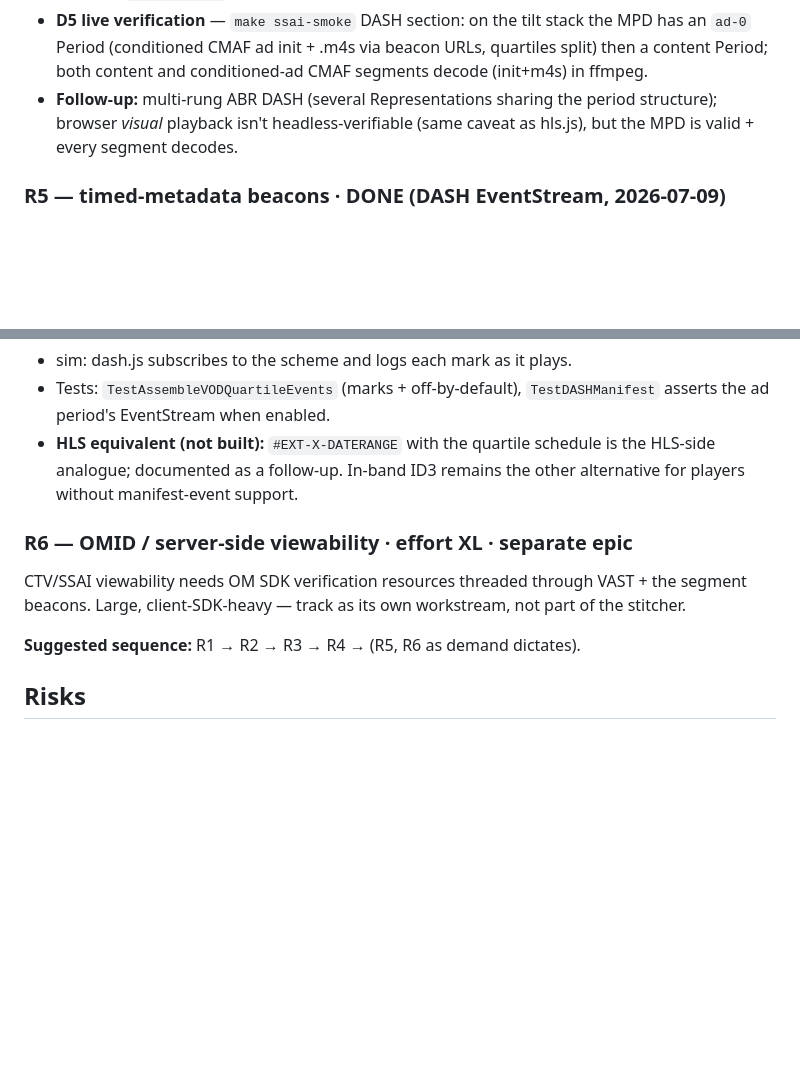
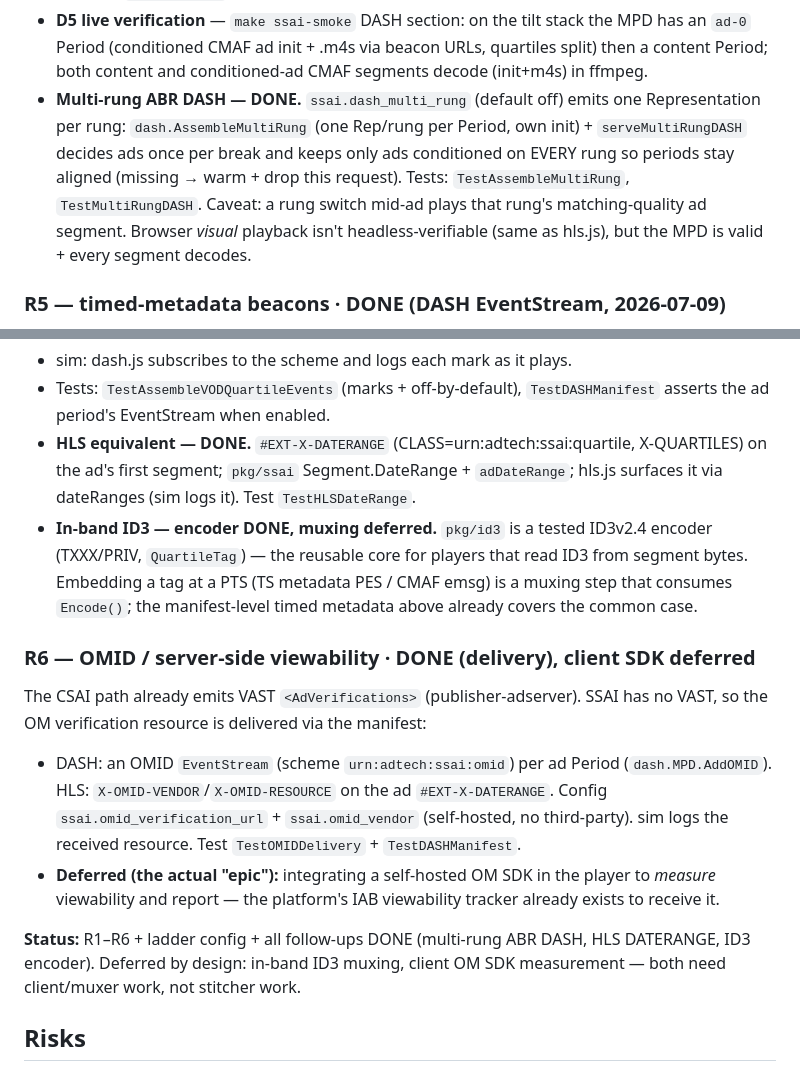
Before and after one commit to MichaelJohnWatters/ad-tech-mono, a Markdown page: docs/SSAI_CONDITIONING.md, 2 parts joined by grey strips. Drawn GitHub-style; blank space fills up the shorter version.

Commit message:
docs(ssai): close out R5/R6 + follow-ups (all DONE)
Marks R6 (OMID delivery), HLS #EXT-X-DATERANGE, ID3 encoder, and multi-rung
ABR DASH as done; records the two deferred-by-design pieces (in-band ID3
muxing, client OM SDK measurement). R1–R6 + ladder config + follow-ups complete.

Co-Authored-By: Claude Opus 4.8 (1M context) <noreply@anthropic.com>

```diff
--- a/docs/SSAI_CONDITIONING.md
+++ b/docs/SSAI_CONDITIONING.md
@@ -292,9 +292,14 @@ Full DASH SSAI over the same conditioned CMAF segments:
   MPD has an `ad-0` Period (conditioned CMAF ad init + .m4s via beacon URLs,
   quartiles split) then a content Period; both content and conditioned-ad CMAF
   segments decode (init+m4s) in ffmpeg.
-- **Follow-up:** multi-rung ABR DASH (several Representations sharing the period
-  structure); browser *visual* playback isn't headless-verifiable (same caveat as
-  hls.js), but the MPD is valid + every segment decodes.
+- **Multi-rung ABR DASH — DONE.** `ssai.dash_multi_rung` (default off) emits one
+  Representation per rung: `dash.AssembleMultiRung` (one Rep/rung per Period, own
+  init) + `serveMultiRungDASH` decides ads once per break and keeps only ads
+  conditioned on EVERY rung so periods stay aligned (missing → warm + drop this
+  request). Tests: `TestAssembleMultiRung`, `TestMultiRungDASH`. Caveat: a rung
+  switch mid-ad plays that rung's matching-quality ad segment. Browser *visual*
+  playback isn't headless-verifiable (same as hls.js), but the MPD is valid +
+  every segment decodes.
 
 ### R5 — timed-metadata beacons · **DONE (DASH EventStream, 2026-07-09)**
 Client-side, playback-accurate quartile attribution (complements the server
@@ -310,16 +315,31 @@ fires each `<Event>` at its presentation time.
 - sim: dash.js subscribes to the scheme and logs each mark as it plays.
 - Tests: `TestAssembleVODQuartileEvents` (marks + off-by-default),
   `TestDASHManifest` asserts the ad period's EventStream when enabled.
-- **HLS equivalent (not built):** `#EXT-X-DATERANGE` with the quartile schedule
-  is the HLS-side analogue; documented as a follow-up. In-band ID3 remains the
-  other alternative for players without manifest-event support.
+- **HLS equivalent — DONE.** `#EXT-X-DATERANGE` (CLASS=urn:adtech:ssai:quartile,
+  X-QUARTILES) on the ad's first segment; `pkg/ssai` Segment.DateRange +
+  `adDateRange`; hls.js surfaces it via dateRanges (sim logs it). Test
+  `TestHLSDateRange`.
+- **In-band ID3 — encoder DONE, muxing deferred.** `pkg/id3` is a tested ID3v2.4
+  encoder (TXXX/PRIV, `QuartileTag`) — the reusable core for players that read
+  ID3 from segment bytes. Embedding a tag at a PTS (TS metadata PES / CMAF emsg)
+  is a muxing step that consumes `Encode()`; the manifest-level timed metadata
+  above already covers the common case.
 
-### R6 — OMID / server-side viewability · effort XL · separate epic
-CTV/SSAI viewability needs OM SDK verification resources threaded through VAST +
-the segment beacons. Large, client-SDK-heavy — track as its own workstream, not
-part of the stitcher.
+### R6 — OMID / server-side viewability · **DONE (delivery), client SDK deferred**
+The CSAI path already emits VAST `<AdVerifications>` (publisher-adserver). SSAI
+has no VAST, so the OM verification resource is delivered via the manifest:
+- DASH: an OMID `EventStream` (scheme `urn:adtech:ssai:omid`) per ad Period
+  (`dash.MPD.AddOMID`). HLS: `X-OMID-VENDOR`/`X-OMID-RESOURCE` on the ad
+  `#EXT-X-DATERANGE`. Config `ssai.omid_verification_url` + `ssai.omid_vendor`
+  (self-hosted, no third-party). sim logs the received resource. Test
+  `TestOMIDDelivery` + `TestDASHManifest`.
+- **Deferred (the actual "epic"):** integrating a self-hosted OM SDK in the
+  player to *measure* viewability and report — the platform's IAB viewability
+  tracker already exists to receive it.
 
-**Suggested sequence:** R1 → R2 → R3 → R4 → (R5, R6 as demand dictates).
+**Status:** R1–R6 + ladder config + all follow-ups DONE (multi-rung ABR DASH,
+HLS DATERANGE, ID3 encoder). Deferred by design: in-band ID3 muxing, client OM
+SDK measurement — both need client/muxer work, not stitcher work.
 
 ## Risks
 
```
